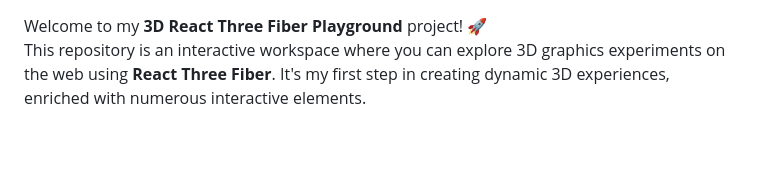
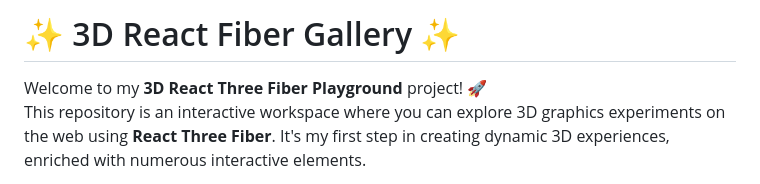
Before and after one commit to 182Marco/3D-React-Fiber-Gallery, a Markdown page: README.md, the part around the change. GitHub-like rendering; blank space fills up the shorter version.

```diff
--- a/README.md
+++ b/README.md
@@ -1,4 +1,4 @@
-
+# ✨ 3D React Fiber Gallery ✨
 
 Welcome to my **3D React Three Fiber Playground** project! 🚀
 This repository is an interactive workspace where you can explore 3D graphics experiments on the web using **React Three Fiber**. It's my first step in creating dynamic 3D experiences, enriched with numerous interactive elements.
```
